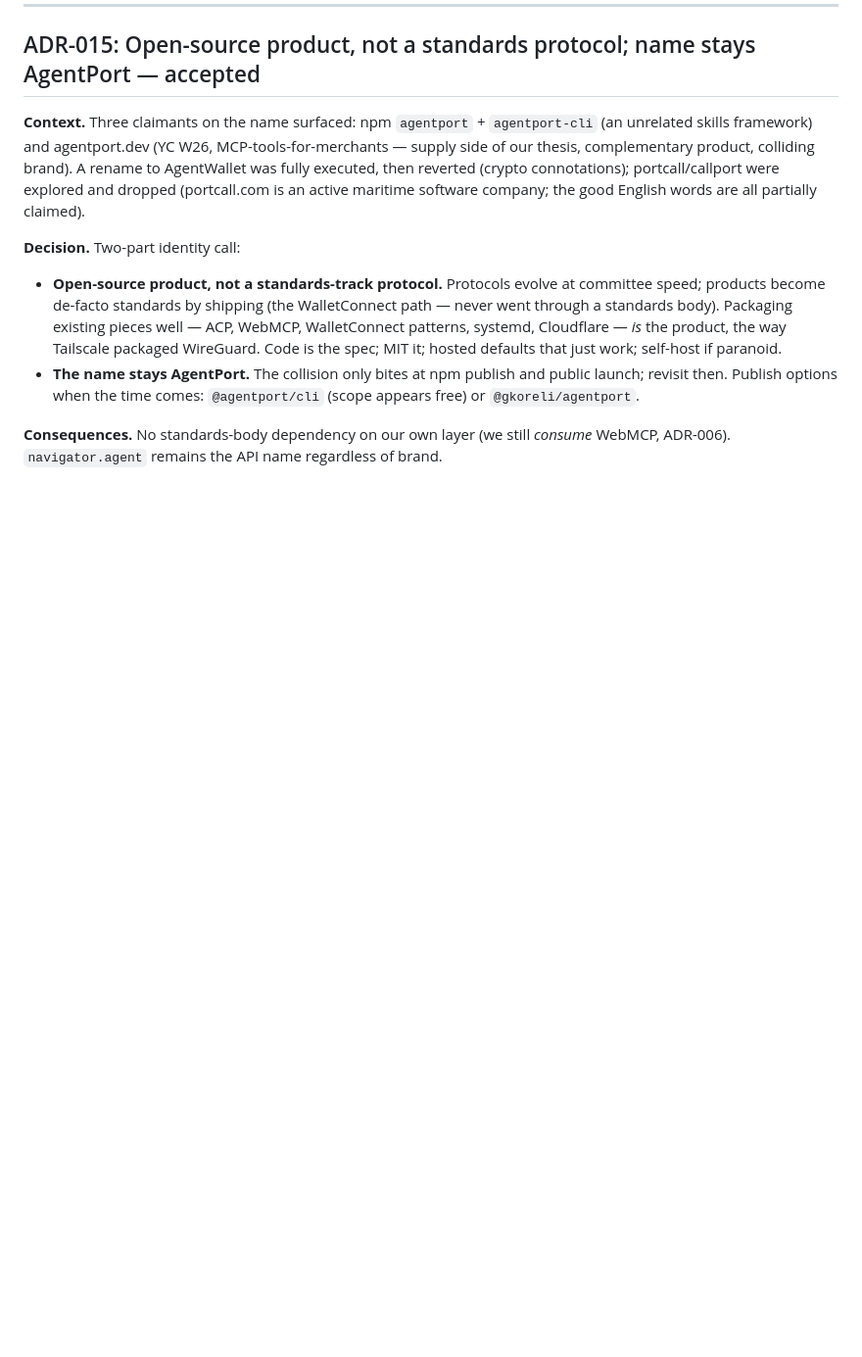
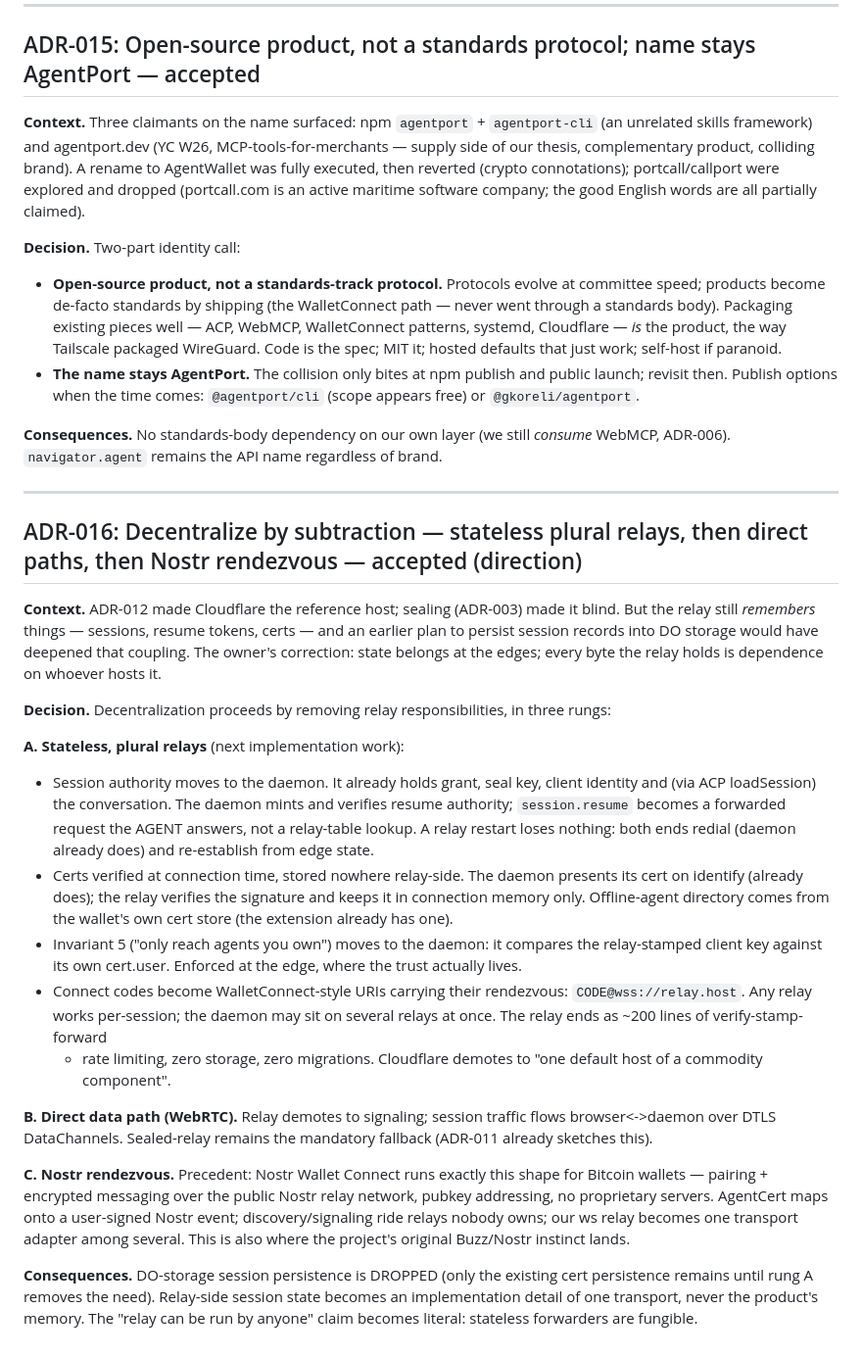
Before and after one commit to gkoreli/agentport, a Markdown page: docs/ADR.md, the part around the change. Shown at 98% size. GitHub-like rendering; blank space fills up the shorter version.

Commit message:
docs: ADR-016 — decentralize by subtraction (stateless relays, WebRTC, Nostr)
Co-Authored-By: Claude Fable 5 <noreply@anthropic.com>

```diff
--- a/docs/ADR.md
+++ b/docs/ADR.md
@@ -358,3 +358,52 @@ are all partially claimed).
 **Consequences.** No standards-body dependency on our own layer (we still
 *consume* WebMCP, ADR-006). `navigator.agent` remains the API name regardless
 of brand.
+
+---
+
+## ADR-016: Decentralize by subtraction — stateless plural relays, then direct paths, then Nostr rendezvous — accepted (direction)
+
+**Context.** ADR-012 made Cloudflare the reference host; sealing (ADR-003) made
+it blind. But the relay still *remembers* things — sessions, resume tokens,
+certs — and an earlier plan to persist session records into DO storage would
+have deepened that coupling. The owner's correction: state belongs at the
+edges; every byte the relay holds is dependence on whoever hosts it.
+
+**Decision.** Decentralization proceeds by removing relay responsibilities,
+in three rungs:
+
+**A. Stateless, plural relays** (next implementation work):
+- Session authority moves to the daemon. It already holds grant, seal key,
+  client identity and (via ACP loadSession) the conversation. The daemon mints
+  and verifies resume authority; `session.resume` becomes a forwarded request
+  the AGENT answers, not a relay-table lookup. A relay restart loses nothing:
+  both ends redial (daemon already does) and re-establish from edge state.
+- Certs verified at connection time, stored nowhere relay-side. The daemon
+  presents its cert on identify (already does); the relay verifies the
+  signature and keeps it in connection memory only. Offline-agent directory
+  comes from the wallet's own cert store (the extension already has one).
+- Invariant 5 ("only reach agents you own") moves to the daemon: it compares
+  the relay-stamped client key against its own cert.user. Enforced at the
+  edge, where the trust actually lives.
+- Connect codes become WalletConnect-style URIs carrying their rendezvous:
+  `CODE@wss://relay.host`. Any relay works per-session; the daemon may sit on
+  several relays at once. The relay ends as ~200 lines of verify-stamp-forward
+  + rate limiting, zero storage, zero migrations. Cloudflare demotes to "one
+  default host of a commodity component".
+
+**B. Direct data path (WebRTC).** Relay demotes to signaling; session traffic
+flows browser<->daemon over DTLS DataChannels. Sealed-relay remains the
+mandatory fallback (ADR-011 already sketches this).
+
+**C. Nostr rendezvous.** Precedent: Nostr Wallet Connect runs exactly this
+shape for Bitcoin wallets — pairing + encrypted messaging over the public
+Nostr relay network, pubkey addressing, no proprietary servers. AgentCert maps
+onto a user-signed Nostr event; discovery/signaling ride relays nobody owns;
+our ws relay becomes one transport adapter among several. This is also where
+the project's original Buzz/Nostr instinct lands.
+
+**Consequences.** DO-storage session persistence is DROPPED (only the existing
+cert persistence remains until rung A removes the need). Relay-side session
+state becomes an implementation detail of one transport, never the product's
+memory. The "relay can be run by anyone" claim becomes literal: stateless
+forwarders are fungible.
```
